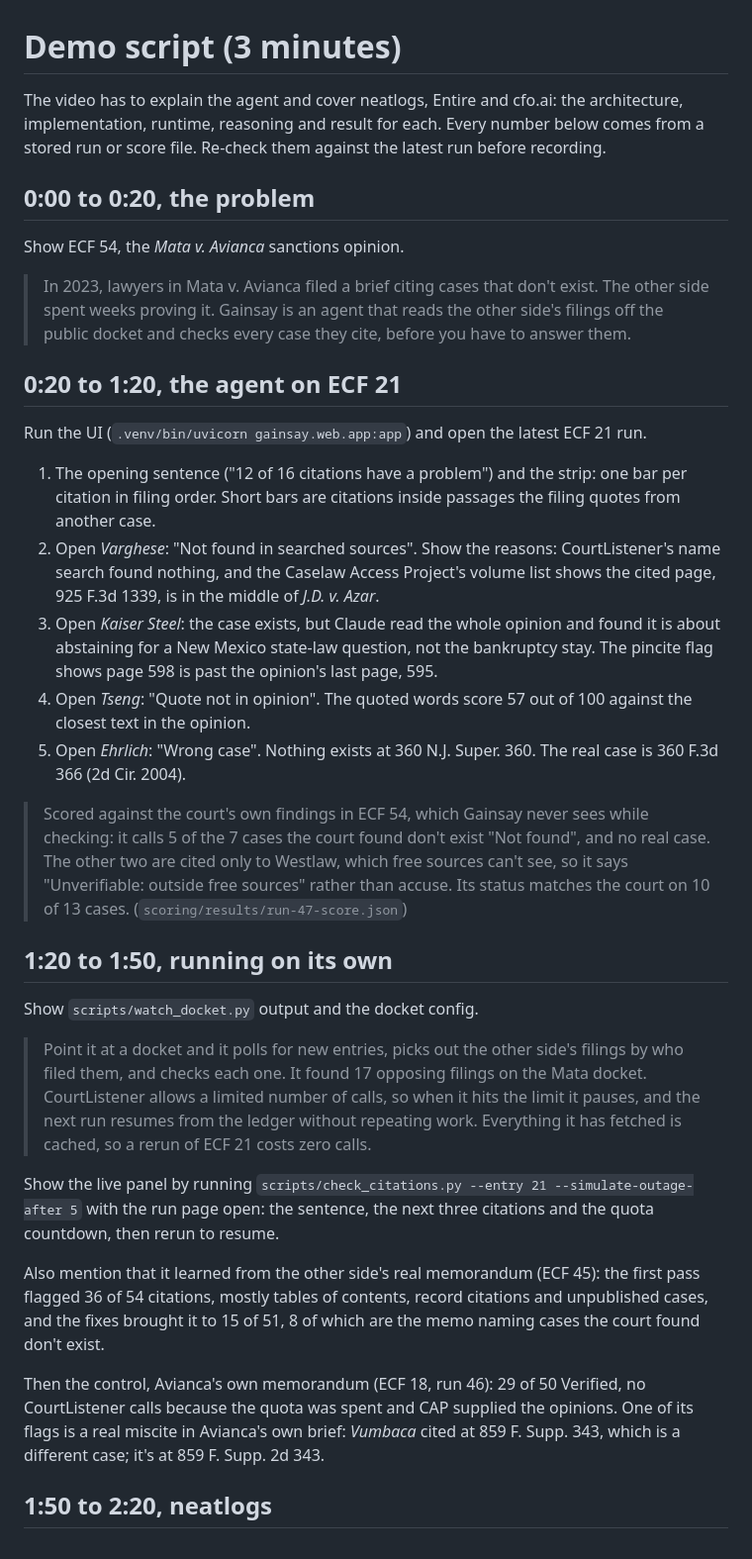
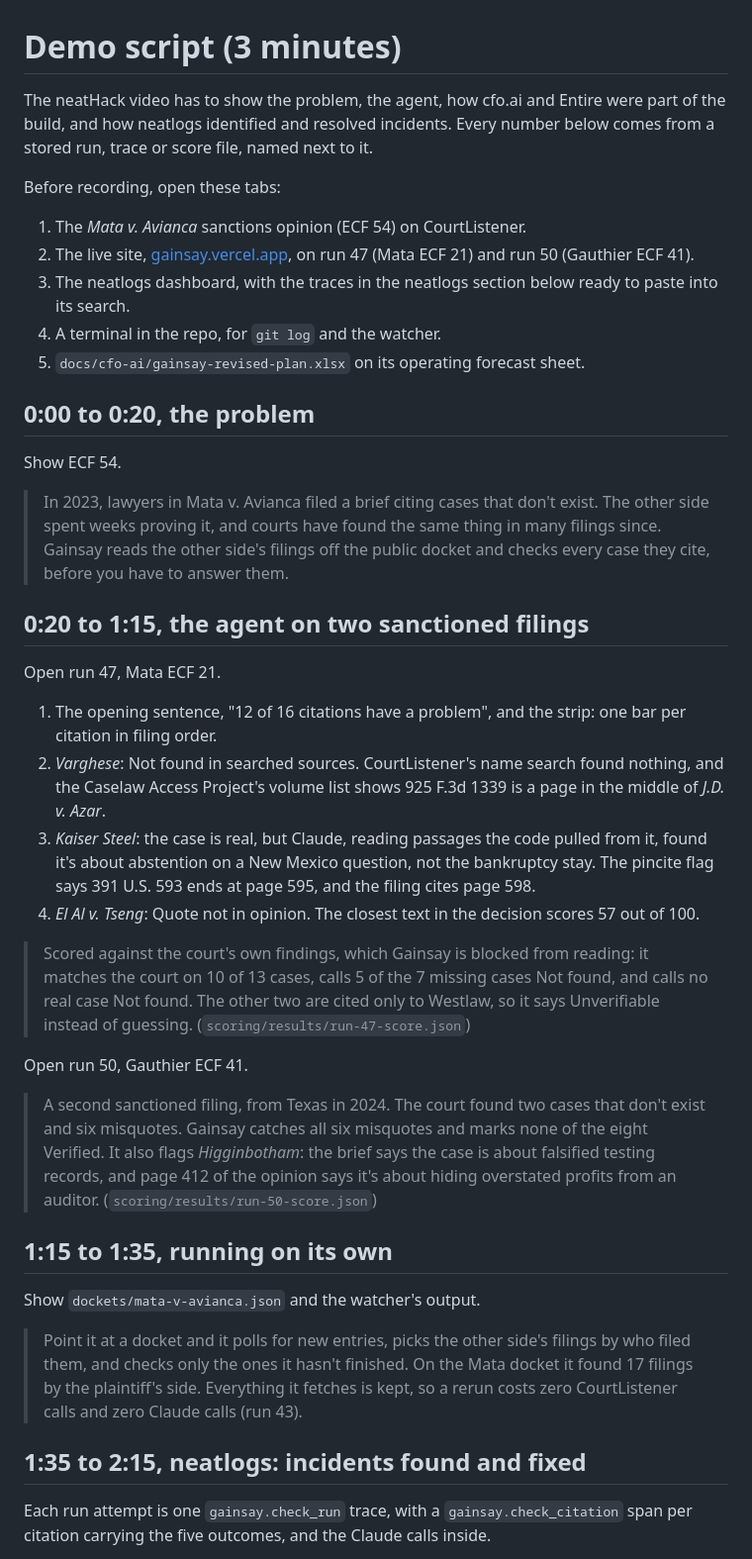
Before and after one commit to winsznx/gainsay, a Markdown page: docs/demo-script.md, the part around one of its changes. Shown at 99% size. Rendered like a GitHub page.

Commit message:
docs: add Gauthier to the evidence and rewrite the demo around the brief
The video has to show the problem, cfo.ai, Entire and how neatlogs found
and resolved incidents. The script now walks through run 42's real quota
pause in its trace and run 46 finishing offline, alongside the forced
outage and crash, and adds the Gauthier score from run 50.

Entire-Checkpoint: 01M4R3QPQMT6N4JQ4FWA8C6CJ8

```diff
--- a/docs/demo-script.md
+++ b/docs/demo-script.md
@@ -1,36 +1,43 @@
 # Demo script (3 minutes)
 
-The video has to explain the agent and cover neatlogs, Entire and cfo.ai: the architecture, implementation, runtime, reasoning and result for each. Every number below comes from a stored run or score file. Re-check them against the latest run before recording.
+The neatHack video has to show the problem, the agent, how cfo.ai and Entire were part of the build, and how neatlogs identified and resolved incidents. Every number below comes from a stored run, trace or score file, named next to it.
+
+Before recording, open these tabs:
+
+1. The *Mata v. Avianca* sanctions opinion (ECF 54) on CourtListener.
+2. The live site, [gainsay.vercel.app](https://gainsay.vercel.app), on run 47 (Mata ECF 21) and run 50 (Gauthier ECF 41).
+3. The neatlogs dashboard, with the traces in the neatlogs section below ready to paste into its search.
+4. A terminal in the repo, for `git log` and the watcher.
+5. `docs/cfo-ai/gainsay-revised-plan.xlsx` on its operating forecast sheet.
 
 ## 0:00 to 0:20, the problem
 
-Show ECF 54, the *Mata v. Avianca* sanctions opinion.
+Show ECF 54.
 
-> In 2023, lawyers in Mata v. Avianca filed a brief citing cases that don't exist. The other side spent weeks proving it. Gainsay is an agent that reads the other side's filings off the public docket and checks every case they cite, before you have to answer them.
+> In 2023, lawyers in Mata v. Avianca filed a brief citing cases that don't exist. The other side spent weeks proving it, and courts have found the same thing in many filings since. Gainsay reads the other side's filings off the public docket and checks every case they cite, before you have to answer them.
 
-## 0:20 to 1:20, the agent on ECF 21
+## 0:20 to 1:15, the agent on two sanctioned filings
 
-Run the UI (`.venv/bin/uvicorn gainsay.web.app:app`) and open the latest ECF 21 run.
+Open run 47, Mata ECF 21.
 
-1. The opening sentence ("12 of 16 citations have a problem") and the strip: one bar per citation in filing order. Short bars are citations inside passages the filing quotes from another case.
-2. Open *Varghese*: "Not found in searched sources". Show the reasons: CourtListener's name search found nothing, and the Caselaw Access Project's volume list shows the cited page, 925 F.3d 1339, is in the middle of *J.D. v. Azar*.
-3. Open *Kaiser Steel*: the case exists, but Claude read the whole opinion and found it is about abstaining for a New Mexico state-law question, not the bankruptcy stay. The pincite flag shows page 598 is past the opinion's last page, 595.
-4. Open *Tseng*: "Quote not in opinion". The quoted words score 57 out of 100 against the closest text in the opinion.
-5. Open *Ehrlich*: "Wrong case". Nothing exists at 360 N.J. Super. 360. The real case is 360 F.3d 366 (2d Cir. 2004).
+1. The opening sentence, "12 of 16 citations have a problem", and the strip: one bar per citation in filing order.
+2. *Varghese*: Not found in searched sources. CourtListener's name search found nothing, and the Caselaw Access Project's volume list shows 925 F.3d 1339 is a page in the middle of *J.D. v. Azar*.
+3. *Kaiser Steel*: the case is real, but Claude, reading passages the code pulled from it, found it's about abstention on a New Mexico question, not the bankruptcy stay. The pincite flag says 391 U.S. 593 ends at page 595, and the filing cites page 598.
+4. *El Al v. Tseng*: Quote not in opinion. The closest text in the decision scores 57 out of 100.
 
-> Scored against the court's own findings in ECF 54, which Gainsay never sees while checking: it calls 5 of the 7 cases the court found don't exist "Not found", and no real case. The other two are cited only to Westlaw, which free sources can't see, so it says "Unverifiable: outside free sources" rather than accuse. Its status matches the court on 10 of 13 cases. (`scoring/results/run-47-score.json`)
+> Scored against the court's own findings, which Gainsay is blocked from reading: it matches the court on 10 of 13 cases, calls 5 of the 7 missing cases Not found, and calls no real case Not found. The other two are cited only to Westlaw, so it says Unverifiable instead of guessing. (`scoring/results/run-47-score.json`)
 
-## 1:20 to 1:50, running on its own
+Open run 50, Gauthier ECF 41.
 
-Show `scripts/watch_docket.py` output and the docket config.
+> A second sanctioned filing, from Texas in 2024. The court found two cases that don't exist and six misquotes. Gainsay catches all six misquotes and marks none of the eight Verified. It also flags *Higginbotham*: the brief says the case is about falsified testing records, and page 412 of the opinion says it's about hiding overstated profits from an auditor. (`scoring/results/run-50-score.json`)
 
-> Point it at a docket and it polls for new entries, picks out the other side's filings by who filed them, and checks each one. It found 17 opposing filings on the Mata docket. CourtListener allows a limited number of calls, so when it hits the limit it pauses, and the next run resumes from the ledger without repeating work. Everything it has fetched is cached, so a rerun of ECF 21 costs zero calls.
+## 1:15 to 1:35, running on its own
 
-Show the live panel by running `scripts/check_citations.py --entry 21 --simulate-outage-after 5` with the run page open: the sentence, the next three citations and the quota countdown, then rerun to resume.
+Show `dockets/mata-v-avianca.json` and the watcher's output.
 
-Also mention that it learned from the other side's real memorandum (ECF 45): the first pass flagged 36 of 54 citations, mostly tables of contents, record citations and unpublished cases, and the fixes brought it to 15 of 51, 8 of which are the memo naming cases the court found don't exist.
+> Point it at a docket and it polls for new entries, picks the other side's filings by who filed them, and checks only the ones it hasn't finished. On the Mata docket it found 17 filings by the plaintiff's side. Everything it fetches is kept, so a rerun costs zero CourtListener calls and zero Claude calls (run 43).
 
-Then the control, Avianca's own memorandum (ECF 18, run 46): 29 of 50 Verified, no CourtListener calls because the quota was spent and CAP supplied the opinions. One of its flags is a real miscite in Avianca's own brief: *Vumbaca* cited at 859 F. Supp. 343, which is a different case; it's at 859 F. Supp. 2d 343.
+## 1:35 to 2:15, neatlogs: incidents found and fixed
 
-## 1:50 to 2:20, neatlogs
+Each run attempt is one `gainsay.check_run` trace, with a `gainsay.check_citation` span per citation carrying the five outcomes, and the Claude calls inside.
 
```
Also changed, not shown: other parts of docs/demo-script.md (+12 -14 lines), docs/evidence.md (+3 -0 lines).
